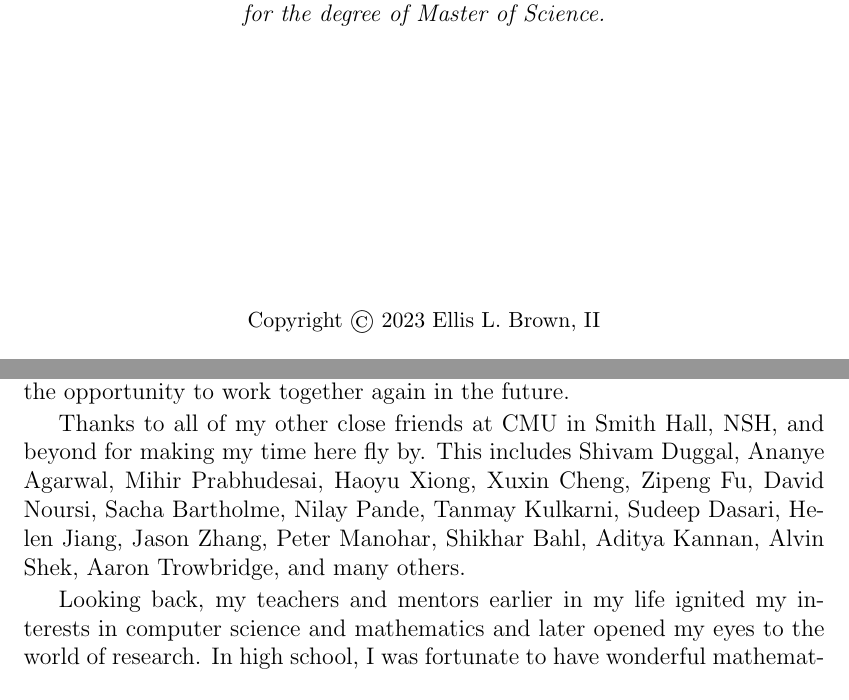
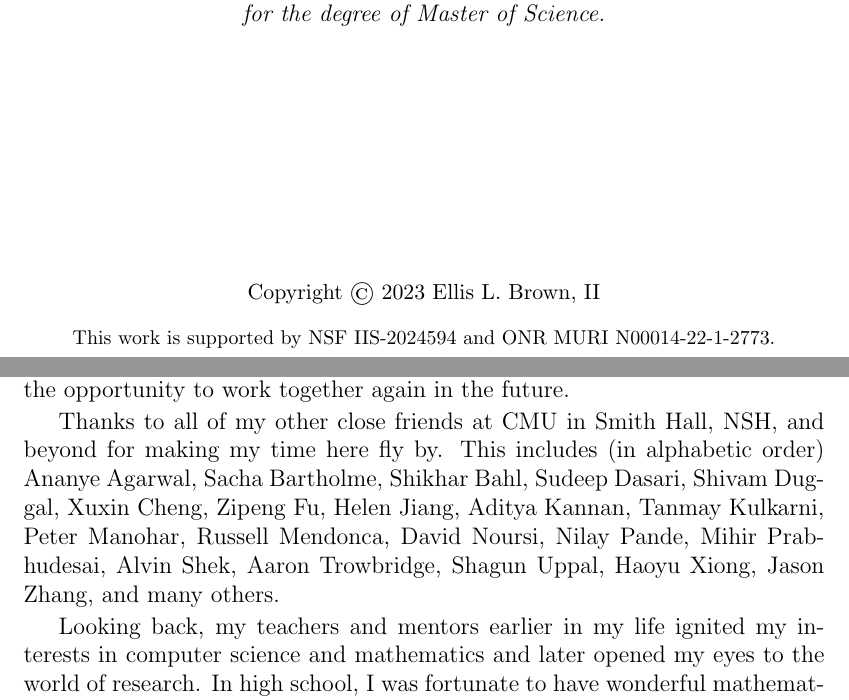
Before and after one commit to ellisbrown/cmu-masters-thesis, a LaTeX thesis (thesis.tex, which reads sections/acknowledgments.tex): two parts of pages 1 and 7 of 50, joined at a grey line, cut so that both start at the same text. Compiled offline with pdfLaTeX.

Commit message:
add funding info

```diff
--- a/sections/acknowledgments.tex
+++ b/sections/acknowledgments.tex
@@ -10,25 +10,27 @@
     % Alex Li (phd student of deepak's), co-author of our internet explorer project --- served as a mentor, collaborator, and great friend throughout my masters.
     Next, I would like to give a special thanks to Alex Li for his mentorship, guidance, collaboration, and friendship throughout my Masters. I could not have asked for a better collaborator on the Internet work---I hope that we have the opportunity to work together again in the future.
 
-    Thanks to all of my other close friends at CMU in Smith Hall, NSH, and beyond for making my time here fly by. This includes
+    Thanks to all of my other close friends at CMU in Smith Hall, NSH, and beyond for making my time here fly by. This includes (in alphabetic order)
+    Ananye Agarwal,
+    Sacha Bartholme,
+    Shikhar Bahl,
+    Sudeep Dasari,
     Shivam Duggal,
-    Ananye Agarwal,
-    Mihir Prabhudesai,
-    Haoyu Xiong,
     Xuxin Cheng,
     Zipeng Fu,
+    Helen Jiang,
+    Aditya Kannan,
+    Tanmay Kulkarni,
+    Peter Manohar,
+    Russell Mendonca,
     David Noursi,
-    Sacha Bartholme,
     Nilay Pande,
-    Tanmay Kulkarni,
-    Sudeep Dasari,
-    Helen Jiang,
-    Jason Zhang,
-    Peter Manohar,
-    Shikhar Bahl,
-    Aditya Kannan,
+    Mihir Prabhudesai,
     Alvin Shek,
     Aaron Trowbridge,
+    Shagun Uppal,
+    Haoyu Xiong,
+    Jason Zhang,
     and many others.
 
     Looking back, my teachers and mentors earlier in my life ignited my interests in computer science and mathematics and later opened my eyes to the world of research.
--- a/thesis.tex
+++ b/thesis.tex
@@ -32,7 +32,14 @@
     \end{tabular}
 }
 
-\support{}
+\support{
+    \begin{center}
+        This work is supported by
+        NSF IIS-2024594
+        and
+        ONR MURI N00014-22-1-2773.
+    \end{center}
+}
 \disclaimer{}
 
 \keywords{
```
